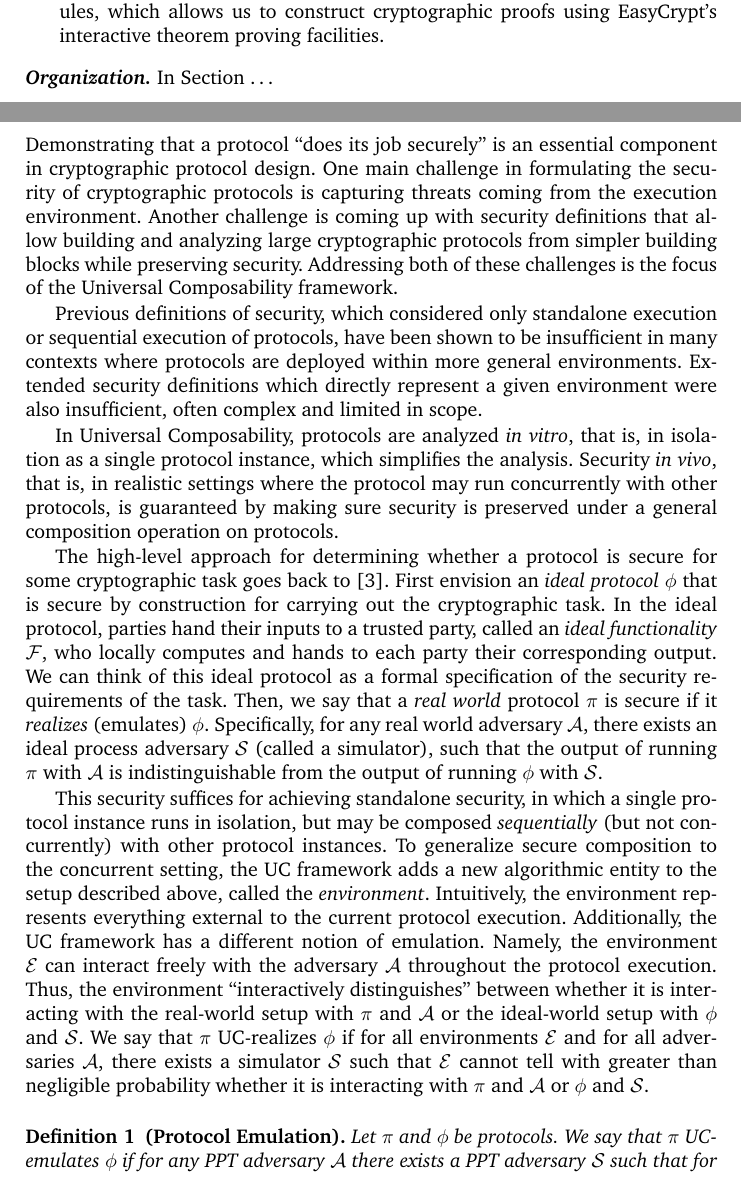
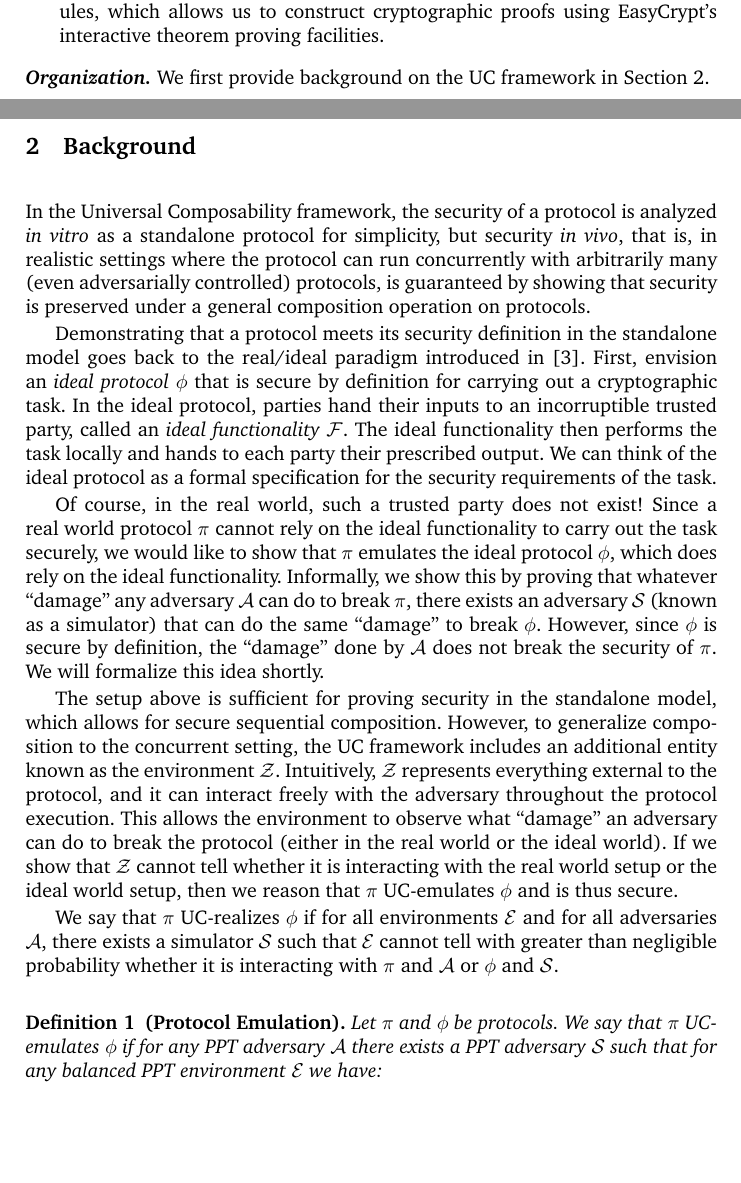
Before and after one commit to cuplv/dcp-calc, a LaTeX paper (ilcinocaml/docs/paper/saucy-report.tex): two parts of pages 1 and 2 of 7, joined at a grey line, cut so that both start at the same text, the shorter picture padded with empty space. Compiled offline with pdfLaTeX.

Commit message:
Report background

```diff
--- a/ilcinocaml/docs/paper/saucy-report.tex
+++ b/ilcinocaml/docs/paper/saucy-report.tex
@@ -65,54 +65,48 @@ EasyCrypt~\cite{barthe2011computer} modules, which allows us to construct
 cryptographic proofs using EasyCrypt's interactive theorem proving facilities.
 \end{enumerate}
 
-\parheader{Organization} In Section \ldots
+\parheader{Organization} We first provide background on the UC framework in Section~\ref{sec:background}.
 
-\section{Background}
+\section{Background}\label{sec:background}
 
-Demonstrating that a protocol ``does its job securely'' is an essential component in
-cryptographic protocol design. One main challenge in formulating the security of
-cryptographic protocols is capturing threats coming from the execution
-environment. Another challenge is coming up with security definitions that allow
-building and analyzing large cryptographic protocols from simpler building
-blocks while preserving security. Addressing both of these challenges is the focus of
-the Universal Composability framework.
+In the Universal Composability framework, the security of a protocol is analyzed \emph{in vitro}
+as a standalone protocol for simplicity, but security \emph{in vivo}, that is, in realistic
+settings where the protocol can run concurrently with arbitrarily many (even adversarially
+controlled) protocols, is guaranteed by showing that security is preserved under a
+general composition operation on protocols.
 
-Previous definitions of security, which considered only standalone execution or
-sequential execution of protocols, have been shown to be insufficient in many
-contexts where protocols are deployed within more general environments. Extended
-security definitions which directly represent a given environment were also
-insufficient, often complex and limited in scope.
+Demonstrating that a protocol meets its security definition in the standalone
+model goes back to the real/ideal paradigm introduced
+in~\cite{goldreich1987play}. First, envision an \emph{ideal protocol} $\phi$
+that is secure by definition for carrying out a cryptographic task. In the ideal
+protocol, parties hand their inputs to an incorruptible trusted party, called
+an \emph{ideal functionality} $\mc{F}$. The ideal functionality then performs
+the task locally and hands to each party their prescribed output. We can think
+of the ideal protocol as a formal specification for the security requirements of
+the task.
 
-In Universal Composability, protocols are analyzed \emph{in vitro}, that is, in
-isolation as a single protocol instance, which simplifies the
-analysis. Security \emph{in vivo}, that is, in realistic settings where the
-protocol may run concurrently with other protocols, is guaranteed by making sure
-security is preserved under a general composition operation on protocols.
+Of course, in the real world, such a trusted party does not exist! Since a real
+world protocol $\pi$ cannot rely on the ideal functionality to carry out the
+task securely, we would like to show that $\pi$ emulates the ideal protocol
+$\phi$, which does rely on the ideal functionality. Informally, we show this by
+proving that whatever ``damage'' any adversary $\mc{A}$ can do to break $\pi$,
+there exists an adversary $\mc{S}$ (known as a simulator) that can do the same
+``damage'' to break $\phi$. However, since $\phi$ is secure by definition, the
+``damage'' done by $\mc{A}$ does not break the security of $\pi$. We will formalize
+this idea shortly.
 
-The high-level approach for determining whether a protocol is secure for some
-cryptographic task goes back to~\cite{goldreich1987play}. First envision
-an \emph{ideal protocol} $\phi$ that is secure by construction for carrying out the cryptographic task. In the ideal protocol, parties hand their
-inputs to a trusted party, called an \emph{ideal functionality} $\mc{F}$, who locally
-computes and hands to each party their corresponding output. We can think of
-this ideal protocol as a formal specification of the security
-requirements of the task. Then, we say that a \emph{real world} protocol $\pi$
-is secure if it \emph{realizes} (emulates) $\phi$. Specifically, for any
-real world adversary $\mc{A}$, there exists an ideal process adversary $\mc{S}$
-(called a simulator), such that the output of running $\pi$ with $\mc{A}$ is
-indistinguishable from the output of running $\phi$ with $\mc{S}$.
+The setup above is sufficient for proving security in the standalone model,
+which allows for secure sequential composition. However, to generalize
+composition to the concurrent setting, the UC framework includes an additional
+entity known as the environment $\mc{Z}$. Intuitively, $\mc{Z}$ represents
+everything external to the protocol, and it can interact freely with the
+adversary throughout the protocol execution. This allows the environment to
+observe what ``damage'' an adversary can do to break the protocol (either in the
+real world or the ideal world). If we show that $\mc{Z}$ cannot tell whether it
+is interacting with the real world setup or the ideal world setup, then we
+reason that $\pi$ UC-emulates $\phi$ and is thus secure.
 
-This security suffices for achieving standalone security, in
-which a single protocol instance runs in isolation, but may be
-composed \emph{sequentially} (but not concurrently) with other protocol
-instances. To generalize secure composition to the concurrent setting, the UC
-framework adds a new algorithmic entity to the setup described above, called
-the \emph{environment}. Intuitively, the environment represents everything
-external to the current protocol execution. Additionally, the UC framework has a
-different notion of emulation. Namely, the environment $\mc{E}$ can interact
-freely with the adversary $\mc{A}$ throughout the protocol execution. Thus, the
-environment ``interactively distinguishes'' between whether it is interacting
-with the real-world setup with $\pi$ and $\mc{A}$ or the ideal-world setup with
-$\phi$ and $\mc{S}$. We say that $\pi$ UC-realizes $\phi$ if for all
+We say that $\pi$ UC-realizes $\phi$ if for all
 environments $\mc{E}$ and for all adversaries $\mc{A}$, there exists a simulator
 $\mc{S}$ such that $\mc{E}$ cannot tell with greater than negligible probability
 whether it is interacting with $\pi$ and $\mc{A}$ or $\phi$ and $\mc{S}$.
```
Also changed, not shown: ilcinocaml/docs/paper/saucy-report.pdf (deleted).
